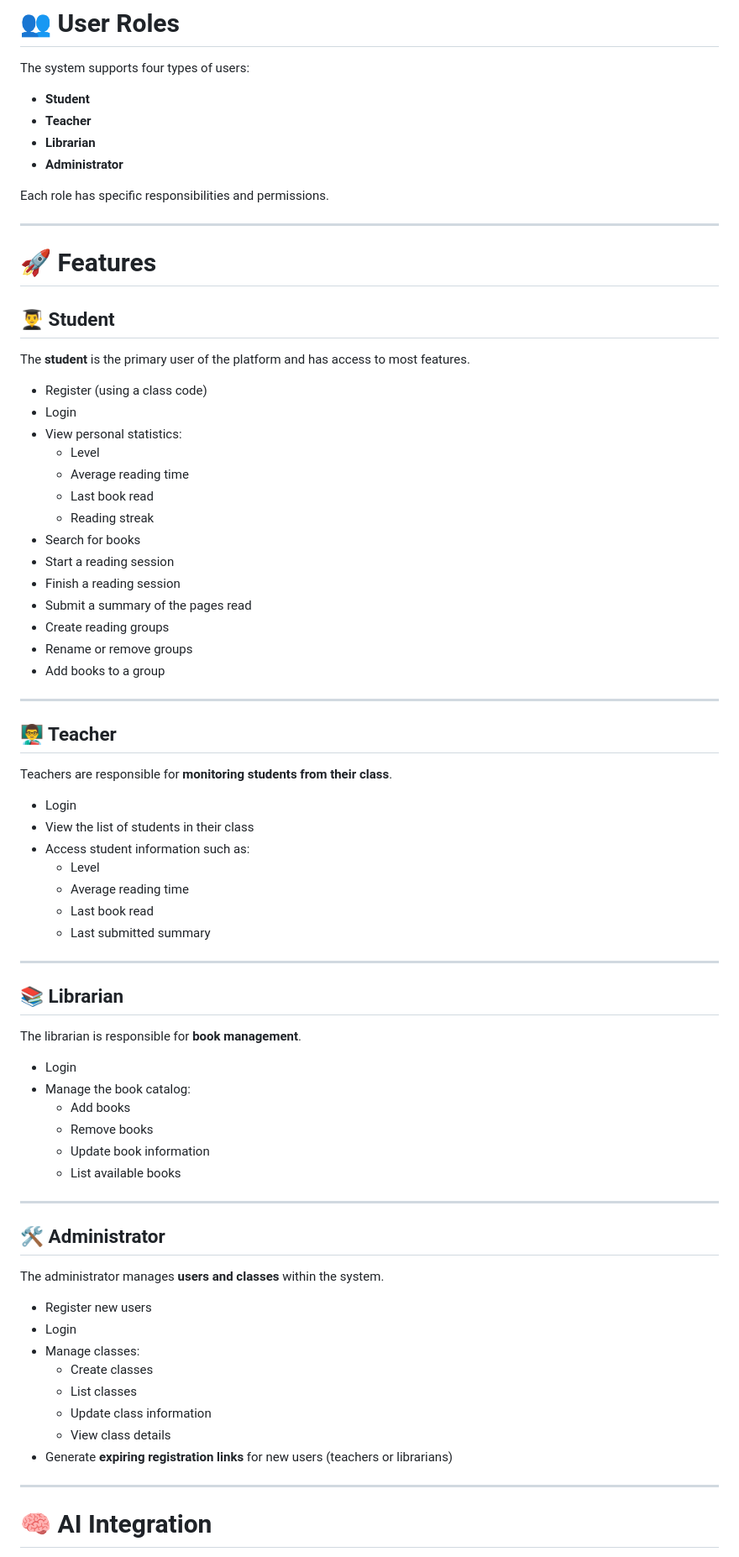
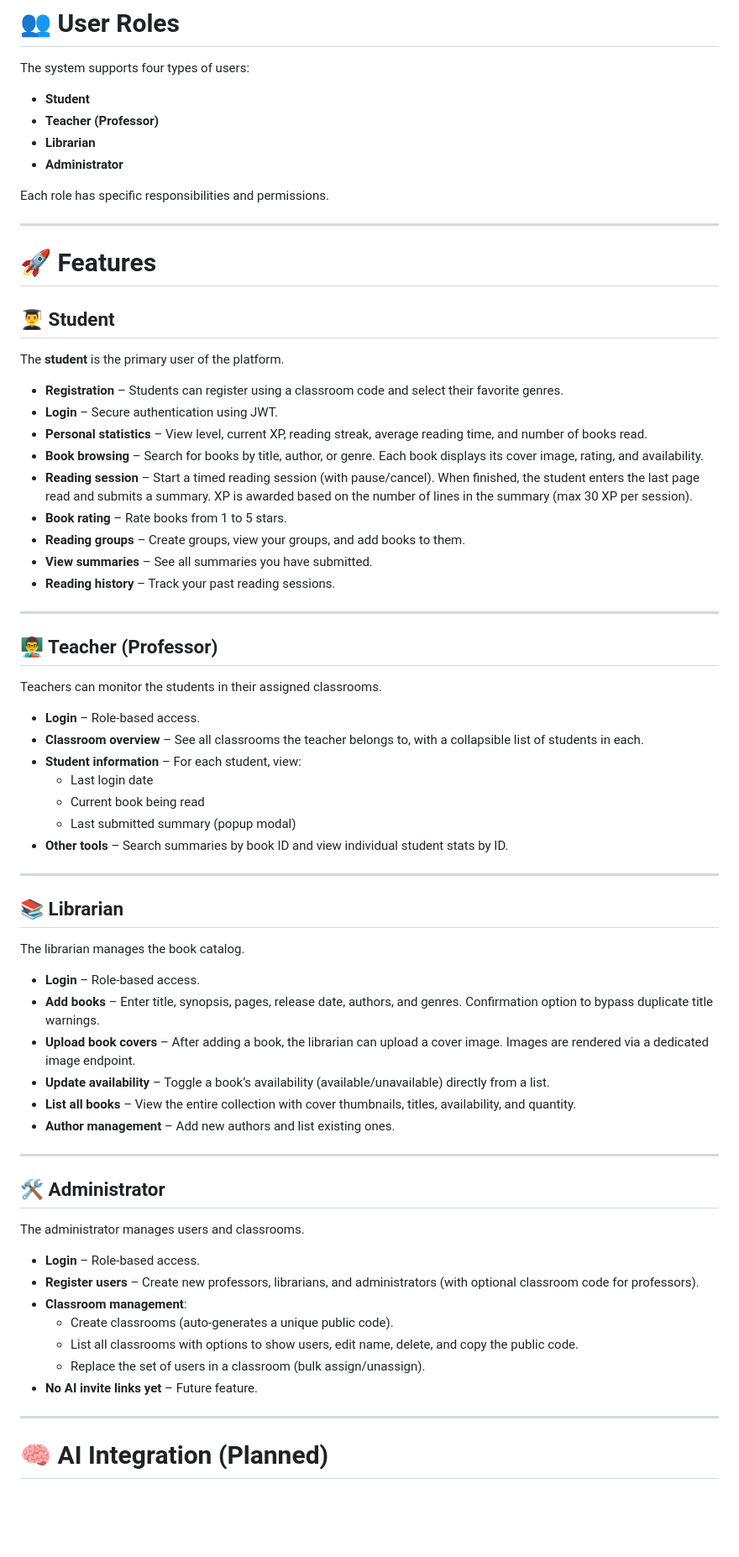
Before and after one commit to vianavitor-dev/SimpleLibraryGame, a Markdown page: README.md, the part around one of its changes. Shown at 84% size. Drawn GitHub-style; blank space fills up the shorter version.

Commit message:
docs: revise README for user roles and features
Updated user roles and features in the README to reflect changes in descriptions and responsibilities. Added details for student, teacher, librarian, and administrator functionalities, along with tech stack and future features.

```diff
--- a/README.md
+++ b/README.md
@@ -31,7 +31,7 @@ To achieve this, the platform introduces **game-like mechanics**, allowing stude
 The system supports four types of users:
 
 - **Student**
-- **Teacher**
+- **Teacher (Professor)**
 - **Librarian**
 - **Administrator**
 
@@ -43,66 +43,60 @@ Each role has specific responsibilities and permissions.
 
 ## 👨‍🎓 Student
 
-The **student** is the primary user of the platform and has access to most features.
+The **student** is the primary user of the platform.
 
-- Register (using a class code)
-- Login
-- View personal statistics:
-  - Level
-  - Average reading time
-  - Last book read
-  - Reading streak
-- Search for books
-- Start a reading session
-- Finish a reading session
-- Submit a summary of the pages read
-- Create reading groups
-- Rename or remove groups
-- Add books to a group
+- **Registration** – Students can register using a classroom code and select their favorite genres.
+- **Login** – Secure authentication using JWT.
+- **Personal statistics** – View level, current XP, reading streak, average reading time, and number of books read.
+- **Book browsing** – Search for books by title, author, or genre. Each book displays its cover image, rating, and availability.
+- **Reading session** – Start a timed reading session (with pause/cancel). When finished, the student enters the last page read and submits a summary. XP is awarded based on the number of lines in the summary (max 30 XP per session).
+- **Book rating** – Rate books from 1 to 5 stars.
+- **Reading groups** – Create groups, view your groups, and add books to them.
+- **View summaries** – See all summaries you have submitted.
+- **Reading history** – Track your past reading sessions.
 
 ---
 
-## 👨‍🏫 Teacher
+## 👨‍🏫 Teacher (Professor)
 
-Teachers are responsible for **monitoring students from their class**.
+Teachers can monitor the students in their assigned classrooms.
 
-- Login
-- View the list of students in their class
-- Access student information such as:
-  - Level
-  - Average reading time
-  - Last book read
-  - Last submitted summary
+- **Login** – Role-based access.
+- **Classroom overview** – See all classrooms the teacher belongs to, with a collapsible list of students in each.
+- **Student information** – For each student, view:
+  - Last login date
+  - Current book being read
+  - Last submitted summary (popup modal)
+- **Other tools** – Search summaries by book ID and view individual student stats by ID.
 
 ---
 
 ## 📚 Librarian
 
-The librarian is responsible for **book management**.
+The librarian manages the book catalog.
 
-- Login
-- Manage the book catalog:
-  - Add books
-  - Remove books
-  - Update book information
-  - List available books
+- **Login** – Role-based access.
+- **Add books** – Enter title, synopsis, pages, release date, authors, and genres. Confirmation option to bypass duplicate title warnings.
+- **Upload book covers** – After adding a book, the librarian can upload a cover image. Images are rendered via a dedicated image endpoint.
+- **Update availability** – Toggle a book’s availability (available/unavailable) directly from a list.
+- **List all books** – View the entire collection with cover thumbnails, titles, availability, and quantity.
+- **Author management** – Add new authors and list existing ones.
 
 ---
 
 ## 🛠 Administrator
 
-The administrator manages **users and classes** within the system.
+The administrator manages users and classrooms.
 
-- Register new users
-- Login
-- Manage classes:
-  - Create classes
-  - List classes
-  - Update class information
-  - View class details
-- Generate **expiring registration links** for new users (teachers or librarians)
+- **Login** – Role-based access.
+- **Register users** – Create new professors, librarians, and administrators (with optional classroom code for professors).
+- **Classroom management**:
+  - Create classrooms (auto‑generates a unique public code).
+  - List all classrooms with options to show users, edit name, delete, and copy the public code.
+  - Replace the set of users in a classroom (bulk assign/unassign).
+- **No AI invite links yet** – Future feature.
 
 ---
 
-# 🧠 AI Integration
+# 🧠 AI Integration (Planned)
 
```
Also changed, not shown: other parts of README.md (+24 -12 lines).
